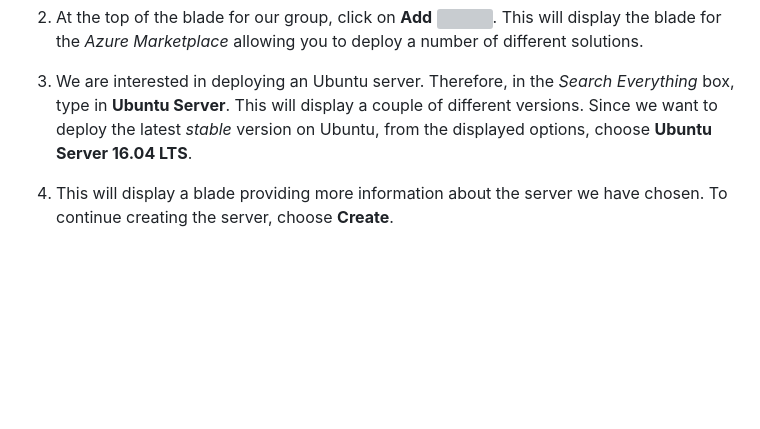
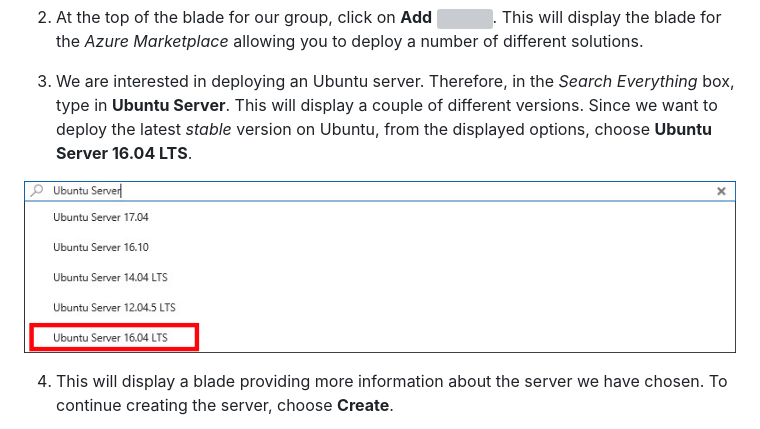
Before and after one commit to AzureWorkshops/Docker-on-Ubuntu, a Markdown page: docs/02_Courseware/01_Create_a_Virtual_Machine.md, the part around the change printed below. Rendered like a GitHub page; pictures changed too: docs/images/ubuntu_server.jpg (added); blank space fills up the shorter version; grey boxes are pictures that could not be loaded.

```diff
--- a/docs/02_Courseware/01_Create_a_Virtual_Machine.md
+++ b/docs/02_Courseware/01_Create_a_Virtual_Machine.md
@@ -30,6 +30,7 @@ Now that we have an available resource group, let's create the actual Ubuntu ser
   2. At the top of the blade for our group, click on **Add** <img src="https://raw.githubusercontent.com/AzureWorkshops/images/master/icons_add.jpg" style="display: inline; margin:0px 5px;box-shadow: 2px 2px 2px #999;border:1px solid #ccc;"/>. This will display the blade for the _Azure Marketplace_ allowing you to deploy a number of different solutions.
 
   3. We are interested in deploying an Ubuntu server. Therefore, in the _Search Everything_ box, type in **Ubuntu Server**.  This will display a couple of different versions.  Since we want to deploy the latest _stable_ version on Ubuntu, from the displayed options, choose **Ubuntu Server 16.04 LTS**.
+  <img src="../images/ubuntu_server.jpg" style="margin:10px 0px;box-shadow: 2px 2px 2px #999;border:1px solid #ccc;"/>
 
   4. This will display a blade providing more information about the server we have chosen. To continue creating the server, choose **Create**.
 
```
Also changed, not shown: other parts of docs/02_Courseware/01_Create_a_Virtual_Machine.md (+1 -1 lines), docs/02_Courseware/06_Exposing_Services_In_Azure.md (+78 -0 lines).
